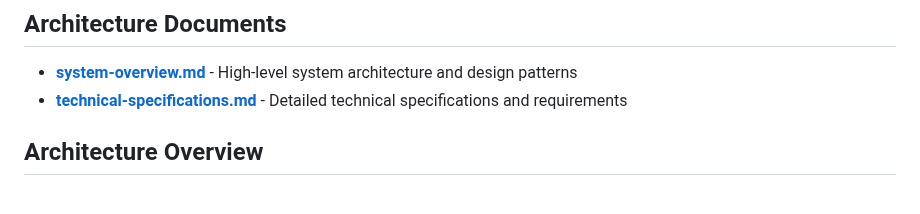
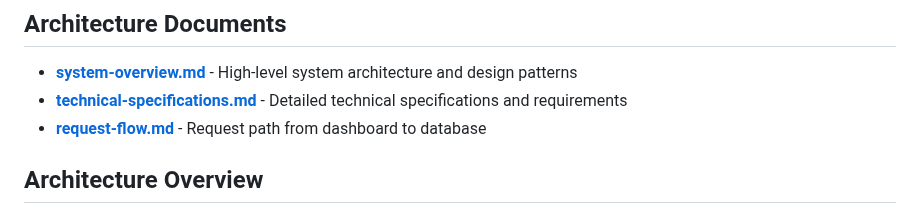
Before and after one commit to mj3b/juno, a Markdown page: docs/architecture/README.md, the part around the change. GitHub-like rendering.

Commit message:
docs: add request flow diagram

```diff
--- a/docs/architecture/README.md
+++ b/docs/architecture/README.md
@@ -6,6 +6,7 @@ This directory contains comprehensive architecture documentation for JUNO, cover
 
 - **[system-overview.md](./system-overview.md)** - High-level system architecture and design patterns
 - **[technical-specifications.md](./technical-specifications.md)** - Detailed technical specifications and requirements
+- **[request-flow.md](./request-flow.md)** - Request path from dashboard to database
 
 ## Architecture Overview
 
```
Also changed, not shown: docs/architecture/request-flow.md (added, +44 -0 lines).
